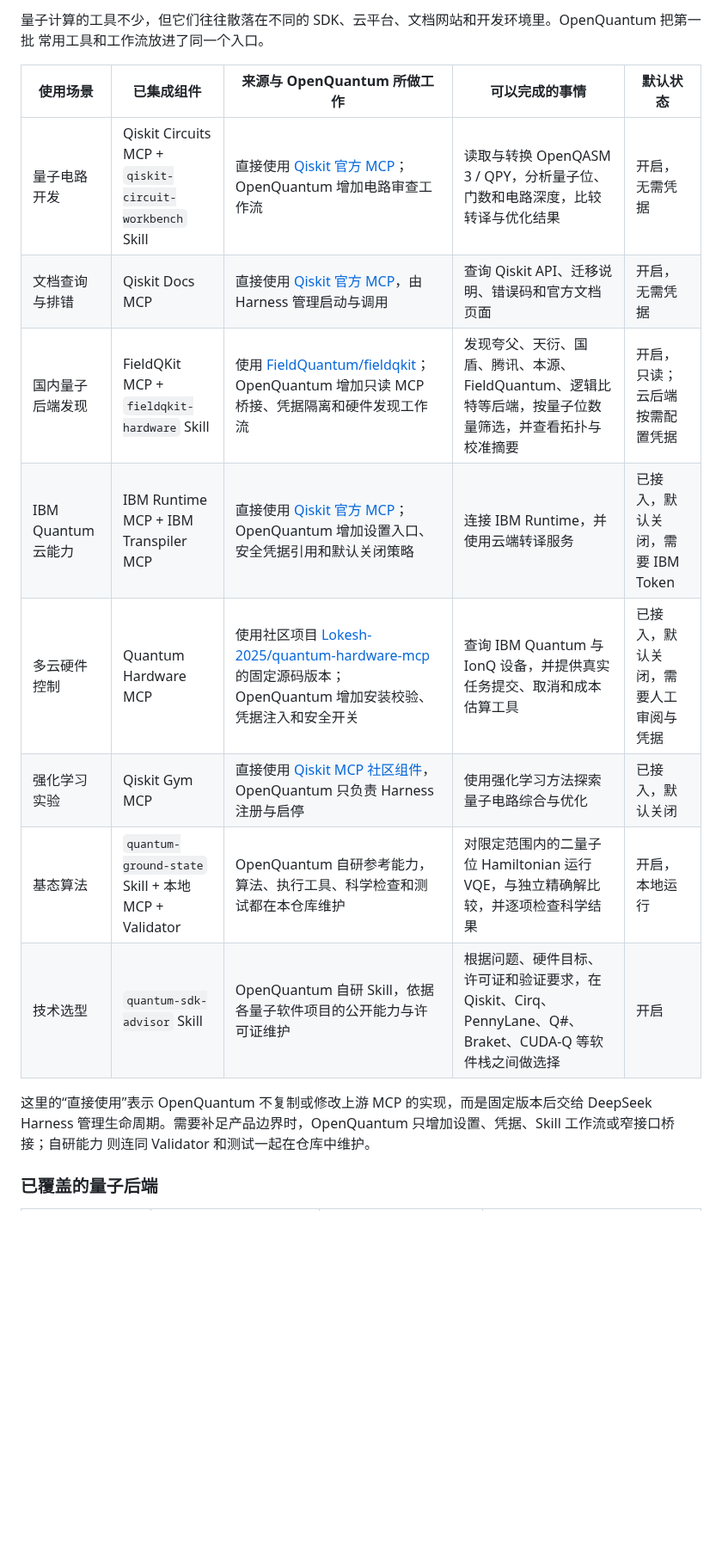
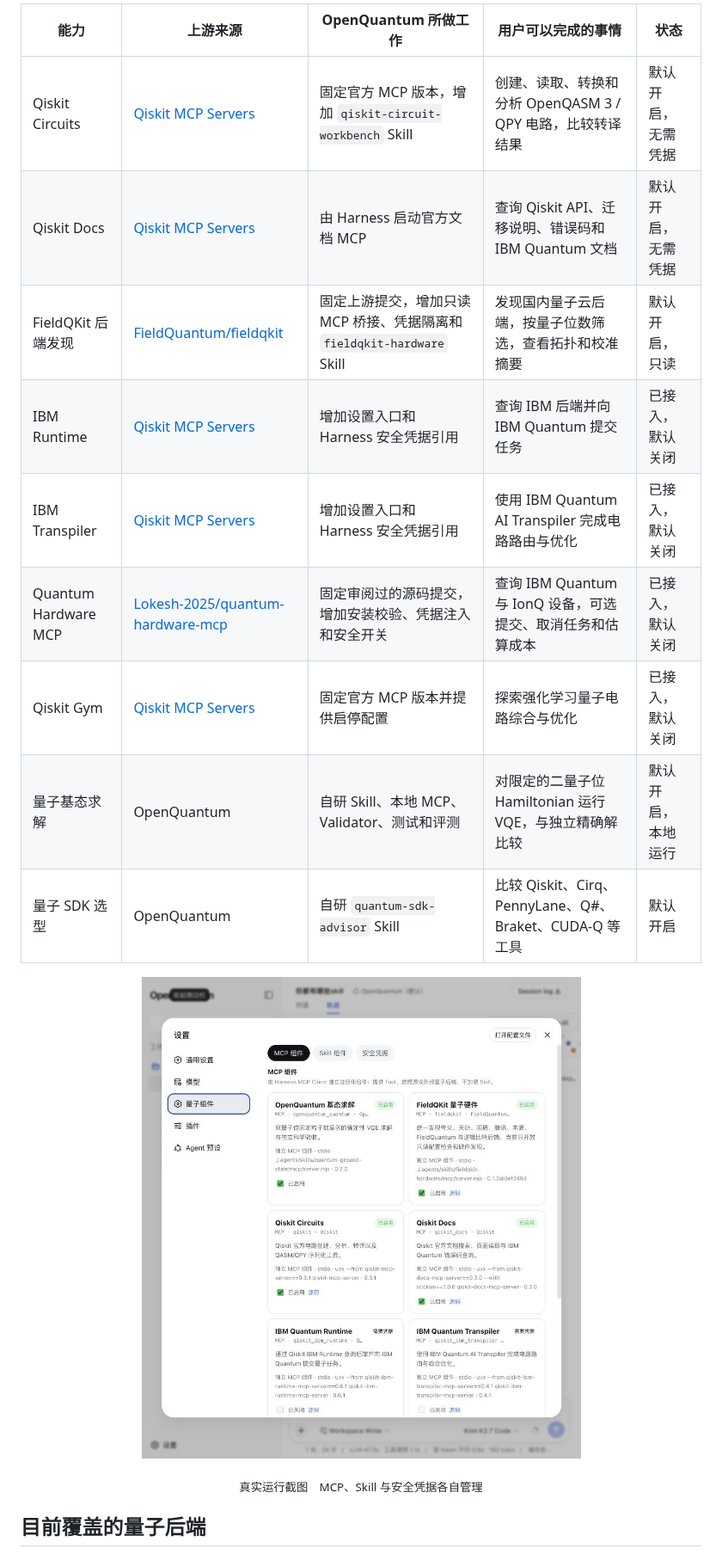
Before and after one commit to xi-zhao/OpenQuantum, a Markdown page: README.md, the part around one of its changes. Shown at 86% size. GitHub-like rendering; pictures changed too: docs/images/openquantum-quantum-settings.jpg (added); blank space fills up the shorter version.

```diff
--- a/README.md
+++ b/README.md
@@ -31,21 +30,21 @@ OpenQuantum 基于 [DeepSeek Harness](https://github.com/deepseek-ai/deepseek-ha
 
-量子计算的工具不少，但它们往往散落在不同的 SDK、云平台、文档网站和开发环境里。OpenQuantum 把第一批
-常用工具和工作流放进了同一个入口。
+| 能力 | 上游来源 | OpenQuantum 所做工作 | 用户可以完成的事情 | 状态 |
+| --- | --- | --- | --- | --- |
+| Qiskit Circuits | [Qiskit MCP Servers](https://github.com/Qiskit/mcp-servers) | 固定官方 MCP 版本，增加 `qiskit-circuit-workbench` Skill | 创建、读取、转换和分析 OpenQASM 3 / QPY 电路，比较转译结果 | 默认开启，无需凭据 |
+| Qiskit Docs | [Qiskit MCP Servers](https://github.com/Qiskit/mcp-servers) | 由 Harness 启动官方文档 MCP | 查询 Qiskit API、迁移说明、错误码和 IBM Quantum 文档 | 默认开启，无需凭据 |
+| FieldQKit 后端发现 | [FieldQuantum/fieldqkit](https://github.com/FieldQuantum/fieldqkit) | 固定上游提交，增加只读 MCP 桥接、凭据隔离和 `fieldqkit-hardware` Skill | 发现国内量子云后端，按量子位数筛选，查看拓扑和校准摘要 | 默认开启，只读 |
+| IBM Runtime | [Qiskit MCP Servers](https://github.com/Qiskit/mcp-servers) | 增加设置入口和 Harness 安全凭据引用 | 查询 IBM 后端并向 IBM Quantum 提交任务 | 已接入，默认关闭 |
+| IBM Transpiler | [Qiskit MCP Servers](https://github.com/Qiskit/mcp-servers) | 增加设置入口和 Harness 安全凭据引用 | 使用 IBM Quantum AI Transpiler 完成电路路由与优化 | 已接入，默认关闭 |
+| Quantum Hardware MCP | [Lokesh-2025/quantum-hardware-mcp](https://github.com/Lokesh-2025/quantum-hardware-mcp) | 固定审阅过的源码提交，增加安装校验、凭据注入和安全开关 | 查询 IBM Quantum 与 IonQ 设备，可选提交、取消任务和估算成本 | 已接入，默认关闭 |
+| Qiskit Gym | [Qiskit MCP Servers](https://github.com/Qiskit/mcp-servers) | 固定官方 MCP 版本并提供启停配置 | 探索强化学习量子电路综合与优化 | 已接入，默认关闭 |
+| 量子基态求解 | OpenQuantum | 自研 Skill、本地 MCP、Validator、测试和评测 | 对限定的二量子位 Hamiltonian 运行 VQE，与独立精确解比较 | 默认开启，本地运行 |
+| 量子 SDK 选型 | OpenQuantum | 自研 `quantum-sdk-advisor` Skill | 比较 Qiskit、Cirq、PennyLane、Q#、Braket、CUDA-Q 等工具 | 默认开启 |
 
-| 使用场景 | 已集成组件 | 来源与 OpenQuantum 所做工作 | 可以完成的事情 | 默认状态 |
-| --- | --- | --- | --- | --- |
-| 量子电路开发 | Qiskit Circuits MCP + `qiskit-circuit-workbench` Skill | 直接使用 [Qiskit 官方 MCP](https://github.com/Qiskit/mcp-servers)；OpenQuantum 增加电路审查工作流 | 读取与转换 OpenQASM 3 / QPY，分析量子位、门数和电路深度，比较转译与优化结果 | 开启，无需凭据 |
-| 文档查询与排错 | Qiskit Docs MCP | 直接使用 [Qiskit 官方 MCP](https://github.com/Qiskit/mcp-servers)，由 Harness 管理启动与调用 | 查询 Qiskit API、迁移说明、错误码和官方文档页面 | 开启，无需凭据 |
-| 国内量子后端发现 | FieldQKit MCP + `fieldqkit-hardware` Skill | 使用 [FieldQuantum/fieldqkit](https://github.com/FieldQuantum/fieldqkit)；OpenQuantum 增加只读 MCP 桥接、凭据隔离和硬件发现工作流 | 发现夸父、天衍、国盾、腾讯、本源、FieldQuantum、逻辑比特等后端，按量子位数量筛选，并查看拓扑与校准摘要 | 开启，只读；云后端按需配置凭据 |
-| IBM Quantum 云能力 | IBM Runtime MCP + IBM Transpiler MCP | 直接使用 [Qiskit 官方 MCP](https://github.com/Qiskit/mcp-servers)；OpenQuantum 增加设置入口、安全凭据引用和默认关闭策略 | 连接 IBM Runtime，并使用云端转译服务 | 已接入，默认关闭，需要 IBM Token |
-| 多云硬件控制 | Quantum Hardware MCP | 使用社区项目 [Lokesh-2025/quantum-hardware-mcp](https://github.com/Lokesh-2025/quantum-hardware-mcp) 的固定源码版本；OpenQuantum 增加安装校验、凭据注入和安全开关 | 查询 IBM Quantum 与 IonQ 设备，并提供真实任务提交、取消和成本估算工具 | 已接入，默认关闭，需要人工审阅与凭据 |
-| 强化学习实验 | Qiskit Gym MCP | 直接使用 [Qiskit MCP 社区组件](https://github.com/Qiskit/mcp-servers)，OpenQuantum 只负责 Harness 注册与启停 | 使用强化学习方法探索量子电路综合与优化 | 已接入，默认关闭 |
-| 基态算法 | `quantum-ground-state` Skill + 本地 MCP + Validator | OpenQuantum 自研参考能力，算法、执行工具、科学检查和测试都在本仓库维护 | 对限定范围内的二量子位 Hamiltonian 运行 VQE，与独立精确解比较，并逐项检查科学结果 | 开启，本地运行 |
-| 技术选型 | `quantum-sdk-advisor` Skill | OpenQuantum 自研 Skill，依据各量子软件项目的公开能力与许可证维护 | 根据问题、硬件目标、许可证和验证要求，在 Qiskit、Cirq、PennyLane、Q#、Braket、CUDA-Q 等软件栈之间做选择 | 开启 |
+<p align="center">
+  <img src="./docs/images/openquantum-quantum-settings.jpg" width="760" alt="OpenQuantum 量子组件设置中心" />
+</p>
 
-这里的“直接使用”表示 OpenQuantum 不复制或修改上游 MCP 的实现，而是固定版本后交给 DeepSeek Harness
-管理生命周期。需要补足产品边界时，OpenQuantum 只增加设置、凭据、Skill 工作流或窄接口桥接；自研能力
-则连同 Validator 和测试一起在仓库中维护。
+<p align="center"><sub>真实运行截图　MCP、Skill 与安全凭据各自管理</sub></p>
 
-### 已覆盖的量子后端
+## 目前覆盖的量子后端
 
```
Also changed, not shown: other parts of README.md (+63 -193 lines), THIRD_PARTY_NOTICES.md (added, +19 -0 lines), docs/images/openquantum-quantum-result.jpg (added), docs/images/openquantum-trajectory.jpg (added).
